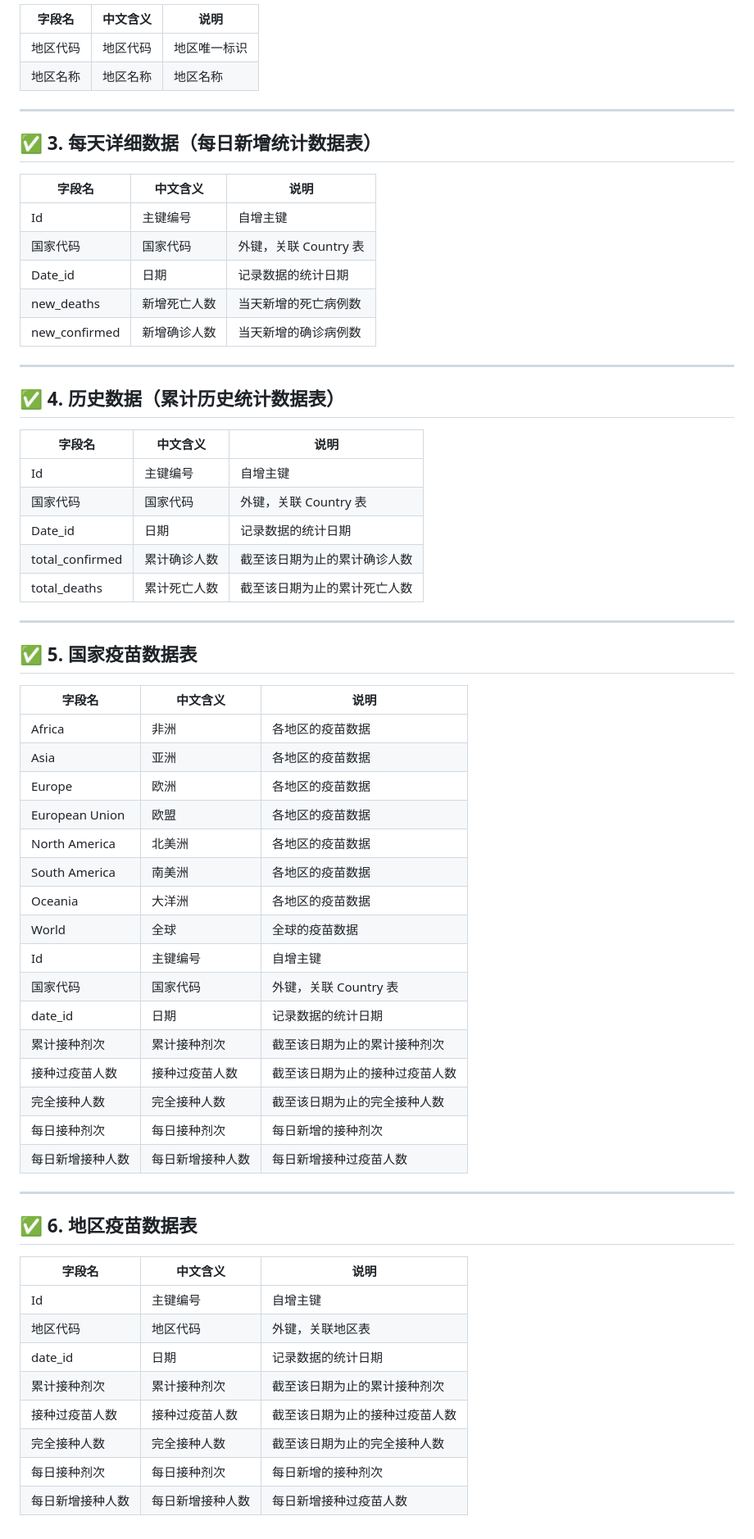
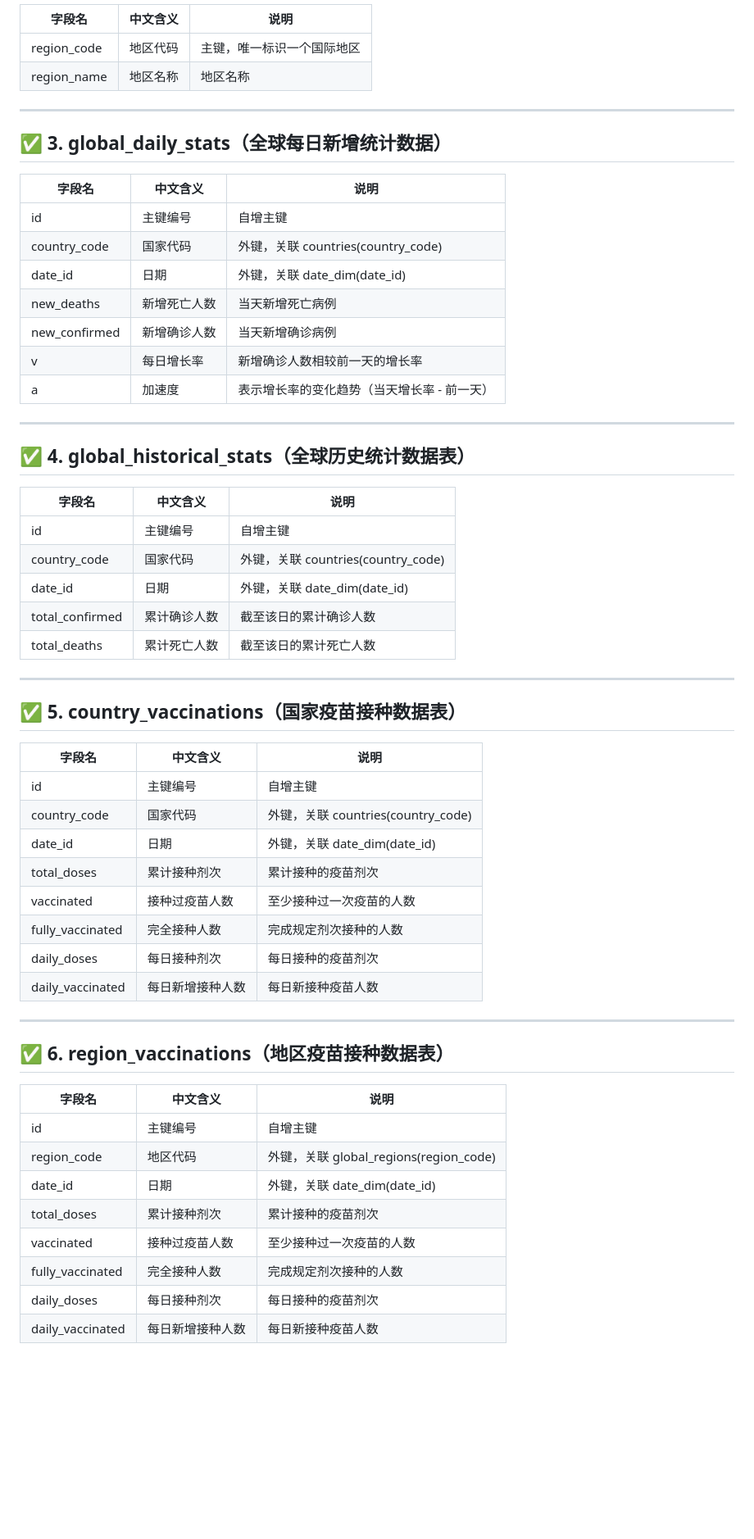
Before and after one commit to Allmlhy/Virus, a Markdown page: README.md, the part around the change printed below. Shown: that part at 82% size. Rendered like a GitHub page; blank space fills up the shorter version.

```diff
--- a/README.md
+++ b/README.md
@@ -174,67 +188,61 @@ open dashboard-front/index.html
 
-| 字段名        | 中文含义     | 说明                      |
-| ------------- | ------------ | ------------------------- |
-| 地区代码      | 地区代码     | 地区唯一标识              |
-| 地区名称      | 地区名称     | 地区名称                  |
+| 字段名     | 中文含义 | 说明                         |
+| ---------- | -------- | ---------------------------- |
+| region_code| 地区代码 | 主键，唯一标识一个国际地区   |
+| region_name| 地区名称 | 地区名称                     |
 
 ---
 
-## ✅ 3. 每天详细数据（每日新增统计数据表）
+## ✅ 3. global_daily_stats（全球每日新增统计数据）
 
-| 字段名        | 中文含义     | 说明                                     |
-| ------------- | ------------ | ---------------------------------------- |
-| Id            | 主键编号     | 自增主键                                 |
-| 国家代码      | 国家代码     | 外键，关联 Country 表                   |
-| Date_id       | 日期         | 记录数据的统计日期                      |
-| new_deaths    | 新增死亡人数 | 当天新增的死亡病例数                    |
-| new_confirmed | 新增确诊人数 | 当天新增的确诊病例数                    |
+| 字段名        | 中文含义       | 说明                                             |
+| ------------- | -------------- | ------------------------------------------------ |
+| id            | 主键编号       | 自增主键                                         |
+| country_code  | 国家代码       | 外键，关联 countries(country_code)             |
+| date_id       | 日期           | 外键，关联 date_dim(date_id)                   |
+| new_deaths    | 新增死亡人数   | 当天新增死亡病例                                 |
+| new_confirmed | 新增确诊人数   | 当天新增确诊病例                                 |
+| v             | 每日增长率     | 新增确诊人数相较前一天的增长率                   |
+| a             | 加速度         | 表示增长率的变化趋势（当天增长率 - 前一天）     |
 
 ---
 
-## ✅ 4. 历史数据（累计历史统计数据表）
+## ✅ 4. global_historical_stats（全球历史统计数据表）
 
-| 字段名            | 中文含义           | 说明                                       |
-| ----------------- | ------------------ | ------------------------------------------ |
-| Id                | 主键编号           | 自增主键                                   |
-| 国家代码          | 国家代码           | 外键，关联 Country 表                     |
-| Date_id           | 日期               | 记录数据的统计日期                        |
-| total_confirmed   | 累计确诊人数       | 截至该日期为止的累计确诊人数              |
-| total_deaths      | 累计死亡人数       | 截至该日期为止的累计死亡人数              |
+| 字段名          | 中文含义       | 说明                                       |
+| --------------- | -------------- | ------------------------------------------ |
+| id              | 主键编号       | 自增主键                                   |
+| country_code    | 国家代码       | 外键，关联 countries(country_code)        |
+| date_id         | 日期           | 外键，关联 date_dim(date_id)             |
+| total_confirmed | 累计确诊人数   | 截至该日的累计确诊人数                     |
+| total_deaths    | 累计死亡人数   | 截至该日的累计死亡人数                     |
 
 ---
 
-## ✅ 5. 国家疫苗数据表
+## ✅ 5. country_vaccinations（国家疫苗接种数据表）
 
-| 字段名           | 中文含义            | 说明                                       |
-| ---------------- | ------------------- | ------------------------------------------ |
-| Africa           | 非洲                | 各地区的疫苗数据                           |
-| Asia             | 亚洲                | 各地区的疫苗数据                           |
-| Europe           | 欧洲                | 各地区的疫苗数据                           |
-| European Union   | 欧盟                | 各地区的疫苗数据                           |
-| North America    | 北美洲              | 各地区的疫苗数据                           |
-| South America    | 南美洲              | 各地区的疫苗数据                           |
-| Oceania          | 大洋洲              | 各地区的疫苗数据                           |
-| World            | 全球                | 全球的疫苗数据                             |
-| Id               | 主键编号            | 自增主键                                   |
-| 国家代码         | 国家代码            | 外键，关联 Country 表                      |
-| date_id          | 日期                | 记录数据的统计日期                        |
-| 累计接种剂次     | 累计接种剂次        | 截至该日期为止的累计接种剂次              |
-| 接种过疫苗人数   | 接种过疫苗人数      | 截至该日期为止的接种过疫苗人数            |
-| 完全接种人数     | 完全接种人数        | 截至该日期为止的完全接种人数              |
-| 每日接种剂次     | 每日接种剂次        | 每日新增的接种剂次                        |
-| 每日新增接种人数 | 每日新增接种人数    | 每日新增接种过疫苗人数                    |
+| 字段名           | 中文含义         | 说明                                           |
+| ---------------- | ---------------- | ---------------------------------------------- |
+| id               | 主键编号         | 自增主键                                       |
+| country_code     | 国家代码         | 外键，关联 countries(country_code)           |
+| date_id          | 日期             | 外键，关联 date_dim(date_id)                 |
+| total_doses      | 累计接种剂次     | 累计接种的疫苗剂次                             |
+| vaccinated       | 接种过疫苗人数   | 至少接种过一次疫苗的人数                       |
+| fully_vaccinated | 完全接种人数     | 完成规定剂次接种的人数                         |
+| daily_doses      | 每日接种剂次     | 每日接种的疫苗剂次                             |
+| daily_vaccinated | 每日新增接种人数 | 每日新接种疫苗人数                             |
 
 ---
 
-## ✅ 6. 地区疫苗数据表
+## ✅ 6. region_vaccinations（地区疫苗接种数据表）
 
-| 字段名           | 中文含义            | 说明                                       |
-| ---------------- | ------------------- | ------------------------------------------ |
-| Id               | 主键编号            | 自增主键                                   |
-| 地区代码         | 地区代码            | 外键，关联地区表                           |
-| date_id          | 日期                | 记录数据的统计日期                        |
-| 累计接种剂次     | 累计接种剂次        | 截至该日期为止的累计接种剂次              |
-| 接种过疫苗人数   | 接种过疫苗人数      | 截至该日期为止的接种过疫苗人数            |
-| 完全接种人数     | 完全接种人数        | 截至该日期为止的完全接种人数              |
-| 每日接种剂次     | 每日接种剂次        | 每日新增的接种剂次                        |
-| 每日新增接种人数 | 每日新增接种人数    | 每日新增接种过疫苗人数                    |
+| 字段名           | 中文含义         | 说明                                           |
+| ---------------- | ---------------- | ---------------------------------------------- |
+| id               | 主键编号         | 自增主键                                       |
+| region_code      | 地区代码         | 外键，关联 global_regions(region_code)       |
+| date_id          | 日期             | 外键，关联 date_dim(date_id)                 |
+| total_doses      | 累计接种剂次     | 累计接种的疫苗剂次                             |
+| vaccinated       | 接种过疫苗人数   | 至少接种过一次疫苗的人数                       |
+| fully_vaccinated | 完全接种人数     | 完成规定剂次接种的人数                         |
+| daily_doses      | 每日接种剂次     | 每日接种的疫苗剂次                             |
+| daily_vaccinated | 每日新增接种人数 | 每日新接种疫苗人数                             |
```
Also changed, not shown: other parts of README.md (+49 -35 lines).
